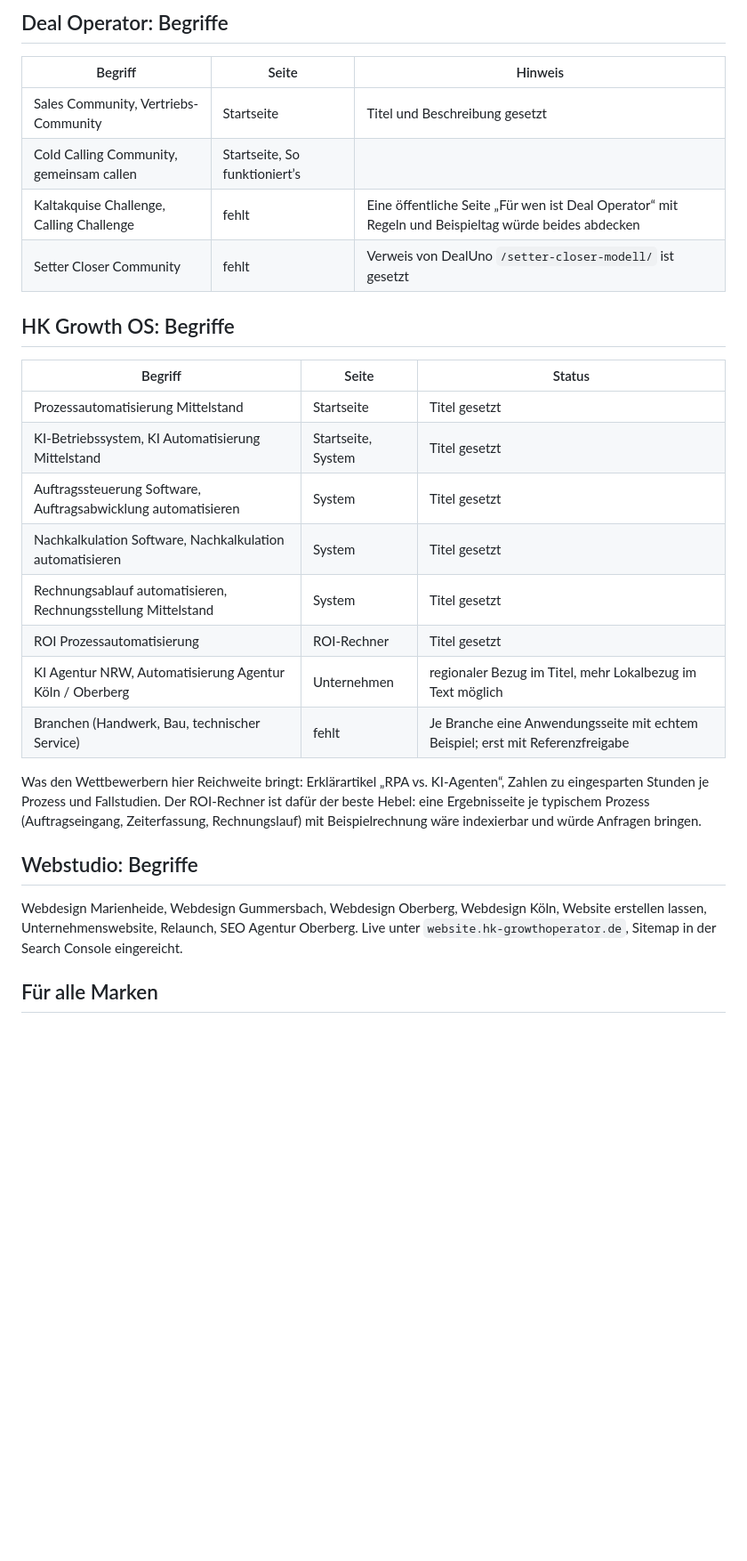
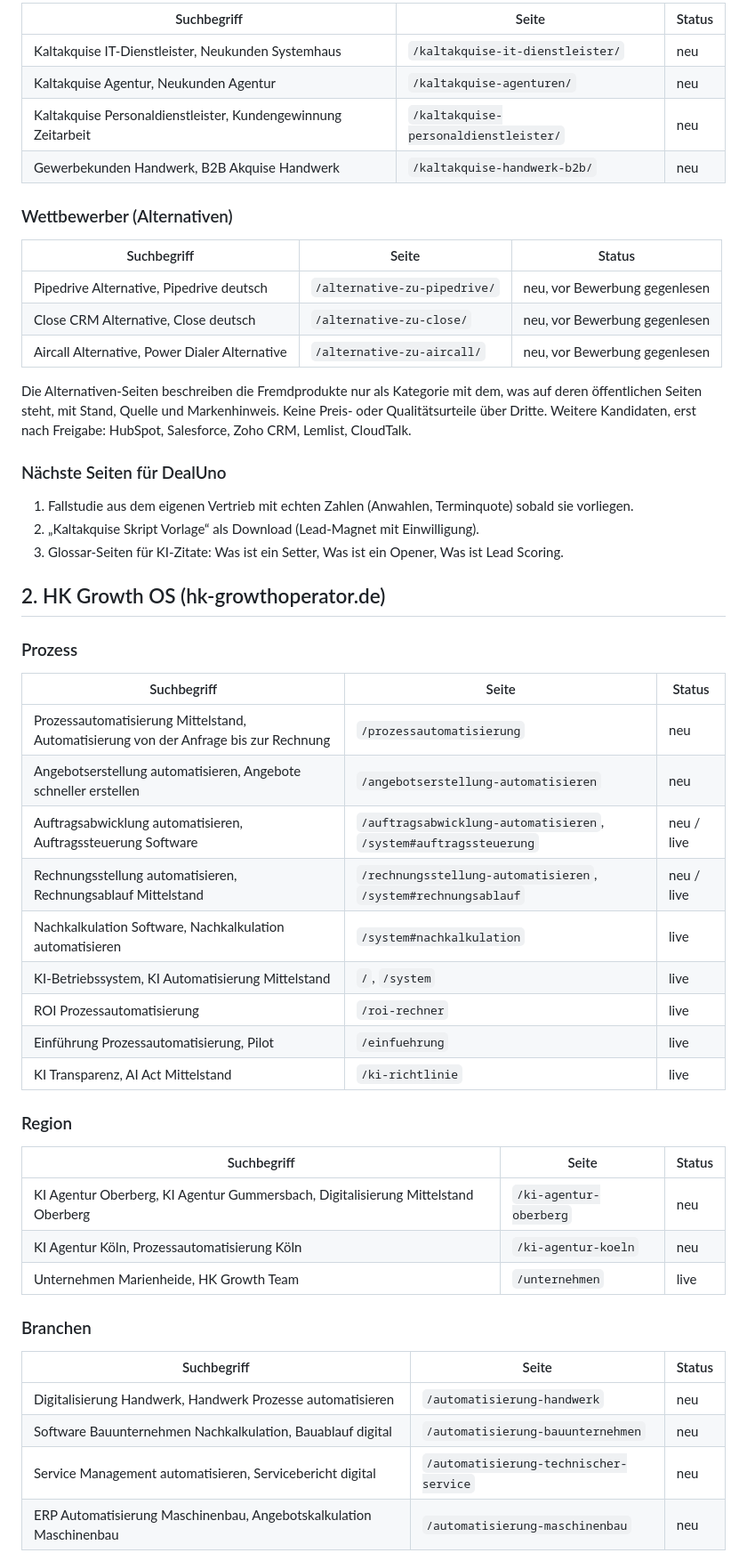
Before and after one commit to HKGrowthOperator/Website, a Markdown page: SEO-KEYWORDS.md, the part around one of its changes. Shown at 89% size. GitHub-like rendering; blank space fills up the shorter version.

```diff
--- a/SEO-KEYWORDS.md
+++ b/SEO-KEYWORDS.md
@@ -52,36 +58,60 @@ Produktseiten decken zusätzlich: Lead Radar, Anrufsession, Vertriebsprozess, Pa
 
-## Deal Operator: Begriffe
+| Suchbegriff | Seite | Status |
+| --- | --- | --- |
+| Kaltakquise IT-Dienstleister, Neukunden Systemhaus | `/kaltakquise-it-dienstleister/` | neu |
+| Kaltakquise Agentur, Neukunden Agentur | `/kaltakquise-agenturen/` | neu |
+| Kaltakquise Personaldienstleister, Kundengewinnung Zeitarbeit | `/kaltakquise-personaldienstleister/` | neu |
+| Gewerbekunden Handwerk, B2B Akquise Handwerk | `/kaltakquise-handwerk-b2b/` | neu |
 
-| Begriff | Seite | Hinweis |
+### Wettbewerber (Alternativen)
+
+| Suchbegriff | Seite | Status |
 | --- | --- | --- |
-| Sales Community, Vertriebs-Community | Startseite | Titel und Beschreibung gesetzt |
-| Cold Calling Community, gemeinsam callen | Startseite, So funktioniert’s | |
-| Kaltakquise Challenge, Calling Challenge | fehlt | Eine öffentliche Seite „Für wen ist Deal Operator“ mit Regeln und Beispieltag würde beides abdecken |
-| Setter Closer Community | fehlt | Verweis von DealUno `/setter-closer-modell/` ist gesetzt |
+| Pipedrive Alternative, Pipedrive deutsch | `/alternative-zu-pipedrive/` | neu, vor Bewerbung gegenlesen |
+| Close CRM Alternative, Close deutsch | `/alternative-zu-close/` | neu, vor Bewerbung gegenlesen |
+| Aircall Alternative, Power Dialer Alternative | `/alternative-zu-aircall/` | neu, vor Bewerbung gegenlesen |
 
-## HK Growth OS: Begriffe
+Die Alternativen-Seiten beschreiben die Fremdprodukte nur als Kategorie mit dem, was auf deren
+öffentlichen Seiten steht, mit Stand, Quelle und Markenhinweis. Keine Preis- oder
+Qualitätsurteile über Dritte. Weitere Kandidaten, erst nach Freigabe: HubSpot, Salesforce,
+Zoho CRM, Lemlist, CloudTalk.
 
-| Begriff | Seite | Status |
+### Nächste Seiten für DealUno
+
+1. Fallstudie aus dem eigenen Vertrieb mit echten Zahlen (Anwahlen, Terminquote) sobald sie vorliegen.
+2. „Kaltakquise Skript Vorlage“ als Download (Lead-Magnet mit Einwilligung).
+3. Glossar-Seiten für KI-Zitate: Was ist ein Setter, Was ist ein Opener, Was ist Lead Scoring.
+
+## 2. HK Growth OS (hk-growthoperator.de)
+
+### Prozess
+
+| Suchbegriff | Seite | Status |
 | --- | --- | --- |
-| Prozessautomatisierung Mittelstand | Startseite | Titel gesetzt |
-| KI-Betriebssystem, KI Automatisierung Mittelstand | Startseite, System | Titel gesetzt |
-| Auftragssteuerung Software, Auftragsabwicklung automatisieren | System | Titel gesetzt |
-| Nachkalkulation Software, Nachkalkulation automatisieren | System | Titel gesetzt |
-| Rechnungsablauf automatisieren, Rechnungsstellung Mittelstand | System | Titel gesetzt |
-| ROI Prozessautomatisierung | ROI-Rechner | Titel gesetzt |
-| KI Agentur NRW, Automatisierung Agentur Köln / Oberberg | Unternehmen | regionaler Bezug im Titel, mehr Lokalbezug im Text möglich |
-| Branchen (Handwerk, Bau, technischer Service) | fehlt | Je Branche eine Anwendungsseite mit echtem Beispiel; erst mit Referenzfreigabe |
+| Prozessautomatisierung Mittelstand, Automatisierung von der Anfrage bis zur Rechnung | `/prozessautomatisierung` | neu |
+| Angebotserstellung automatisieren, Angebote schneller erstellen | `/angebotserstellung-automatisieren` | neu |
+| Auftragsabwicklung automatisieren, Auftragssteuerung Software | `/auftragsabwicklung-automatisieren`, `/system#auftragssteuerung` | neu / live |
+| Rechnungsstellung automatisieren, Rechnungsablauf Mittelstand | `/rechnungsstellung-automatisieren`, `/system#rechnungsablauf` | neu / live |
+| Nachkalkulation Software, Nachkalkulation automatisieren | `/system#nachkalkulation` | live |
+| KI-Betriebssystem, KI Automatisierung Mittelstand | `/`, `/system` | live |
+| ROI Prozessautomatisierung | `/roi-rechner` | live |
+| Einführung Prozessautomatisierung, Pilot | `/einfuehrung` | live |
+| KI Transparenz, AI Act Mittelstand | `/ki-richtlinie` | live |
 
-Was den Wettbewerbern hier Reichweite bringt: Erklärartikel „RPA vs. KI-Agenten“, Zahlen
-zu eingesparten Stunden je Prozess und Fallstudien. Der ROI-Rechner ist dafür der beste
-Hebel: eine Ergebnisseite je typischem Prozess (Auftragseingang, Zeiterfassung,
-Rechnungslauf) mit Beispielrechnung wäre indexierbar und würde Anfragen bringen.
+### Region
 
-## Webstudio: Begriffe
+| Suchbegriff | Seite | Status |
+| --- | --- | --- |
+| KI Agentur Oberberg, KI Agentur Gummersbach, Digitalisierung Mittelstand Oberberg | `/ki-agentur-oberberg` | neu |
+| KI Agentur Köln, Prozessautomatisierung Köln | `/ki-agentur-koeln` | neu |
+| Unternehmen Marienheide, HK Growth Team | `/unternehmen` | live |
 
-Webdesign Marienheide, Webdesign Gummersbach, Webdesign Oberberg, Webdesign Köln, Website
-erstellen lassen, Unternehmenswebsite, Relaunch, SEO Agentur Oberberg. Live unter
-`website.hk-growthoperator.de`, Sitemap in der Search Console eingereicht.
+### Branchen
 
-## Für alle Marken
+| Suchbegriff | Seite | Status |
+| --- | --- | --- |
+| Digitalisierung Handwerk, Handwerk Prozesse automatisieren | `/automatisierung-handwerk` | neu |
+| Software Bauunternehmen Nachkalkulation, Bauablauf digital | `/automatisierung-bauunternehmen` | neu |
+| Service Management automatisieren, Servicebericht digital | `/automatisierung-technischer-service` | neu |
+| ERP Automatisierung Maschinenbau, Angebotskalkulation Maschinenbau | `/automatisierung-maschinenbau` | neu |
 
```
Also changed, not shown: other parts of SEO-KEYWORDS.md (+112 -47 lines).
